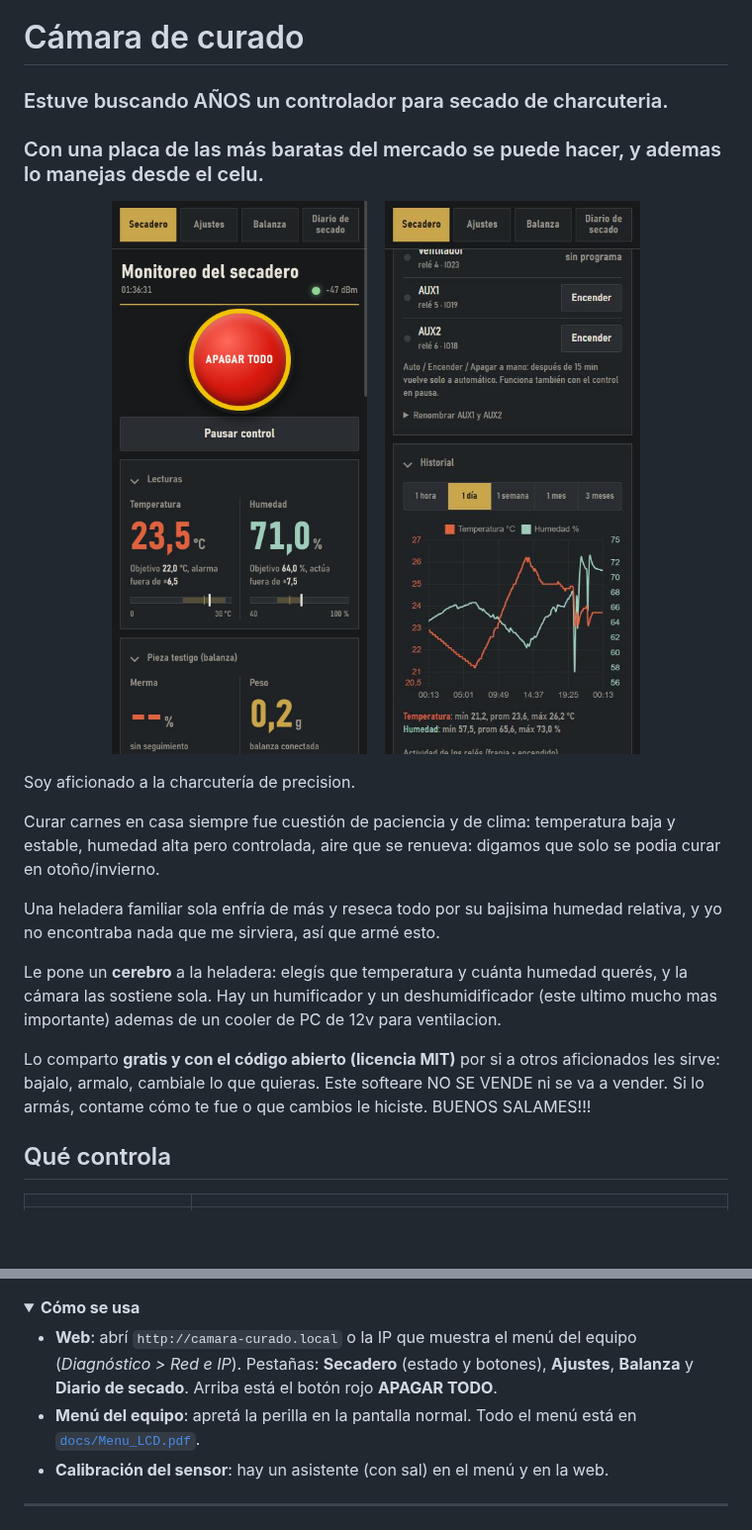
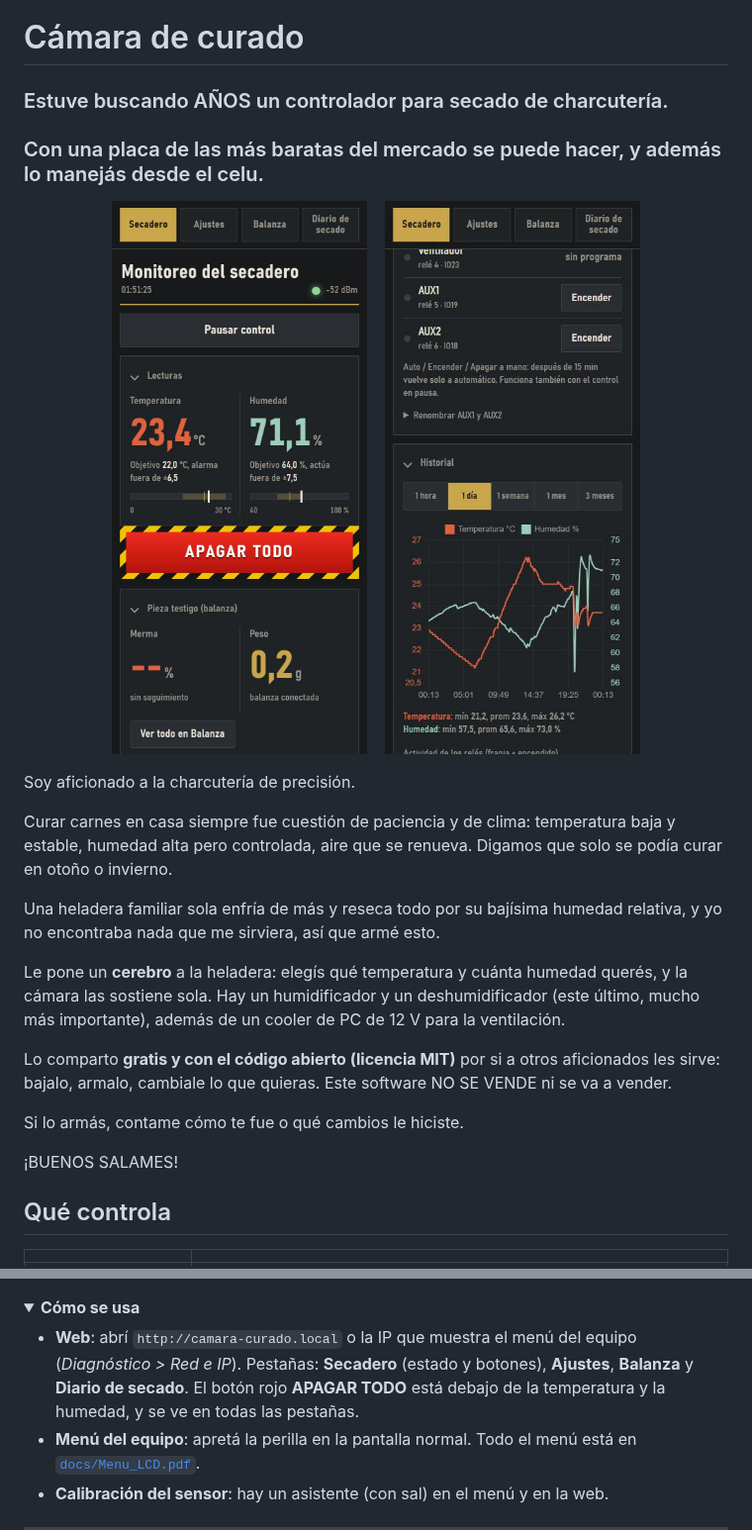
Before and after one commit to ForzaDos/aging-meat-chamber-controller, a Markdown page: README.md, 2 parts joined by grey strips. Shown at 99% size. Rendered like a GitHub page; pictures changed too: docs/img/web-secadero.jpg; folded sections open; blank space fills up the shorter version.

```diff
--- a/README.md
+++ b/README.md
@@ -1,6 +1,6 @@
 # Cámara de curado
 
-### Estuve buscando AÑOS un controlador para secado de charcuteria.
-### Con una placa de las más baratas del mercado se puede hacer, y ademas lo manejas desde el celu.
+### Estuve buscando AÑOS un controlador para secado de charcutería.
+### Con una placa de las más baratas del mercado se puede hacer, y además lo manejás desde el celu.
 
 <p align="center">
@@ -9,21 +9,23 @@
   <img src="docs/img/web-historial.jpg" width="300" alt="Historial de temperatura y humedad en el celular">
 </p>
 
-Soy aficionado a la charcutería de precision.
+Soy aficionado a la charcutería de precisión.
 
 Curar carnes en casa siempre fue cuestión de paciencia y de clima: temperatura baja y estable, humedad alta
-pero controlada, aire que se renueva: digamos que solo se podia curar en otoño/invierno.
+pero controlada, aire que se renueva. Digamos que solo se podía curar en otoño o invierno.
 
-Una heladera familiar sola enfría de más y reseca todo por su bajisima humedad relativa, y yo no encontraba nada que me
+Una heladera familiar sola enfría de más y reseca todo por su bajísima humedad relativa, y yo no encontraba nada que me
 sirviera, así que armé esto.
 
-Le pone un **cerebro** a la heladera: elegís que temperatura y cuánta humedad querés, y la cámara las sostiene sola.
-Hay un humificador y un deshumidificador (este ultimo mucho mas importante) ademas de un cooler de PC de 12v para ventilacion.
+Le pone un **cerebro** a la heladera: elegís qué temperatura y cuánta humedad querés, y la cámara las sostiene sola.
+Hay un humidificador y un deshumidificador (este último, mucho más importante), además de un cooler de PC de 12 V para la ventilación.
 
 Lo comparto **gratis y con el código abierto (licencia MIT)** por si a otros aficionados les sirve: bajalo, armalo, cambiale lo
-que quieras. Este softeare NO SE VENDE ni se va a vender.
-Si lo armás, contame cómo te fue o que cambios le hiciste.
-BUENOS SALAMES!!!
+que quieras. Este software NO SE VENDE ni se va a vender.
+
+Si lo armás, contame cómo te fue o qué cambios le hiciste.
+
+¡BUENOS SALAMES!
 
 ## Qué controla
 
@@ -130,7 +132,7 @@ conector USB. Y no inviertas VCC y GND del HX711: se calienta en segundos y se p
 <summary><b>Cómo se usa</b></summary>
 
 - **Web**: abrí `http://camara-curado.local` o la IP que muestra el menú del equipo (*Diagnóstico > Red e IP*). Pestañas:
-  **Secadero** (estado y botones), **Ajustes**, **Balanza** y **Diario de secado**. Arriba está el botón rojo **APAGAR TODO**.
+  **Secadero** (estado y botones), **Ajustes**, **Balanza** y **Diario de secado**. El botón rojo **APAGAR TODO** está debajo de la temperatura y la humedad, y se ve en todas las pestañas.
 - **Menú del equipo**: apretá la perilla en la pantalla normal. Todo el menú está en [`docs/Menu_LCD.pdf`](docs/Menu_LCD.pdf).
 - **Calibración del sensor**: hay un asistente (con sal) en el menú y en la web.
 
```
Also changed, not shown: other parts of README.md (+1 -1 lines), CLAUDE.md (+1 -1 lines), plan.md (+3 -2 lines), 6 other files.
